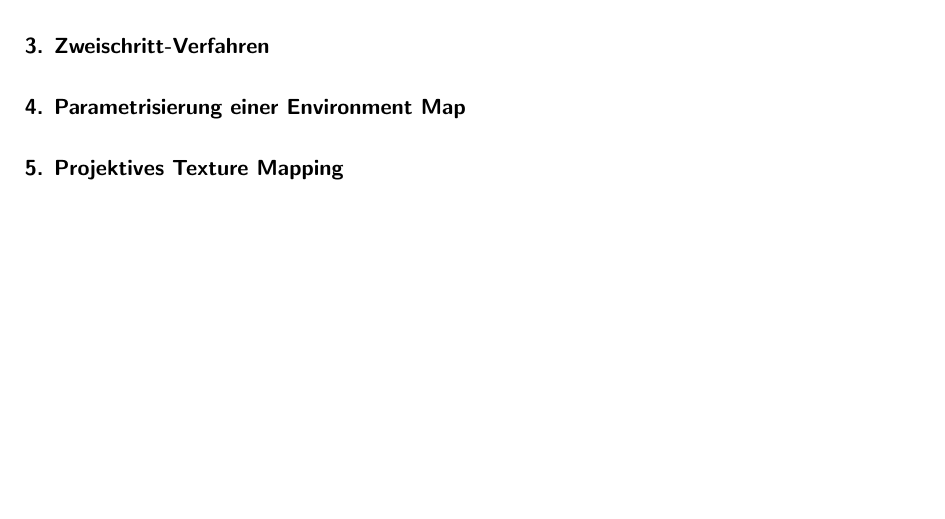
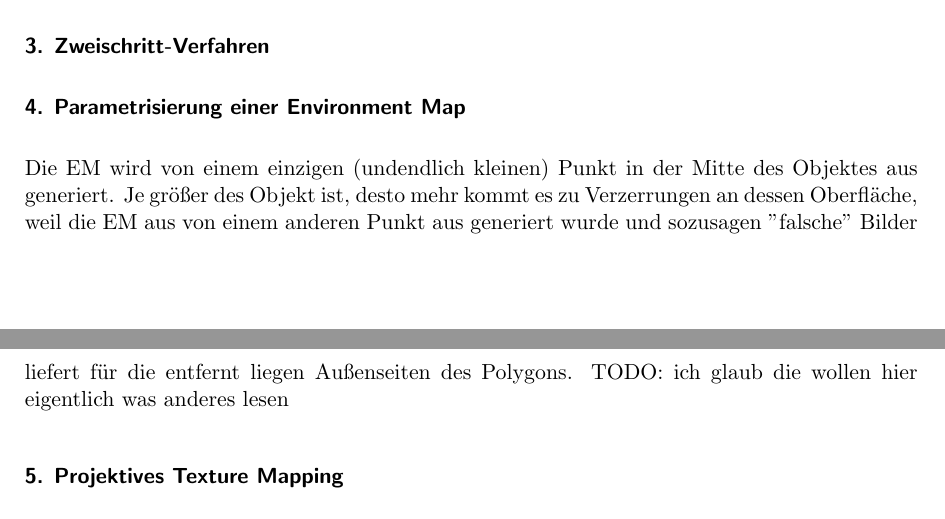
Before and after one commit to hoijui/CG1, a LaTeX document (ex04/doc/doc.tex): part of the page before the commit and two parts of pages 1 and 2 of 2 after it, the two joined at a grey line, cut so that both start at the same text, the shorter picture padded with empty space. Compiled offline with pdfLaTeX.

Commit message:
ex04: doc 3)

```diff
--- a/ex04/doc/doc.tex
+++ b/ex04/doc/doc.tex
@@ -72,6 +72,9 @@ Dann muss diese nicht immer wieder neu gefiltert werden.
 \subsection*{3. Zweischritt-Verfahren}
 
 \subsection*{4. Parametrisierung einer Environment Map}
+Die EM wird von einem einzigen (undendlich kleinen) Punkt in der Mitte des Objektes aus generiert.
+Je größer des Objekt ist, desto mehr kommt es zu Verzerrungen an dessen Oberfläche, weil die EM aus von einem anderen Punkt aus generiert wurde und sozusagen "falsche" Bilder liefert für die entfernt liegen Außenseiten des Polygons.
+TODO: ich glaub die wollen hier eigentlich was anderes lesen
 
 \subsection*{5. Projektives Texture Mapping}
 
```
